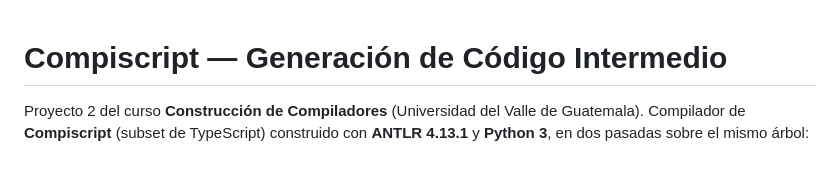
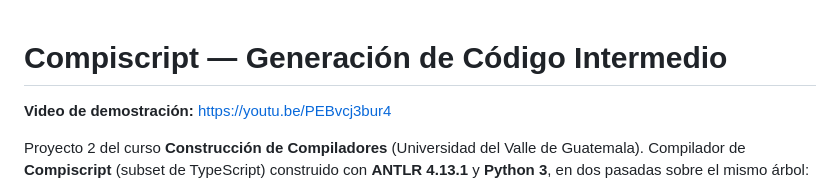
Before and after one commit to FerAHMz/generacion-de-codigo-intermedio, a Markdown page: README.md, the part around the change. GitHub-like rendering; blank space fills up the shorter version.

Commit message:
docs: enlace al video de demostración en el README

```diff
--- a/README.md
+++ b/README.md
@@ -1,4 +1,6 @@
 # Compiscript — Generación de Código Intermedio
+
+**Video de demostración:** <https://youtu.be/PEBvcj3bur4>
 
 Proyecto 2 del curso **Construcción de Compiladores** (Universidad del Valle de Guatemala).
 Compilador de **Compiscript** (subset de TypeScript) construido con **ANTLR 4.13.1** y
```
